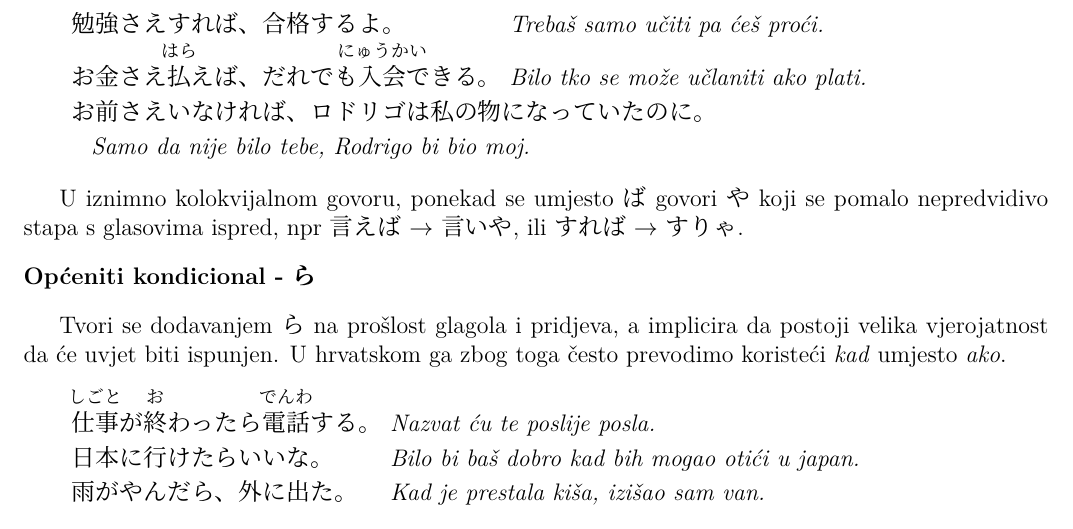
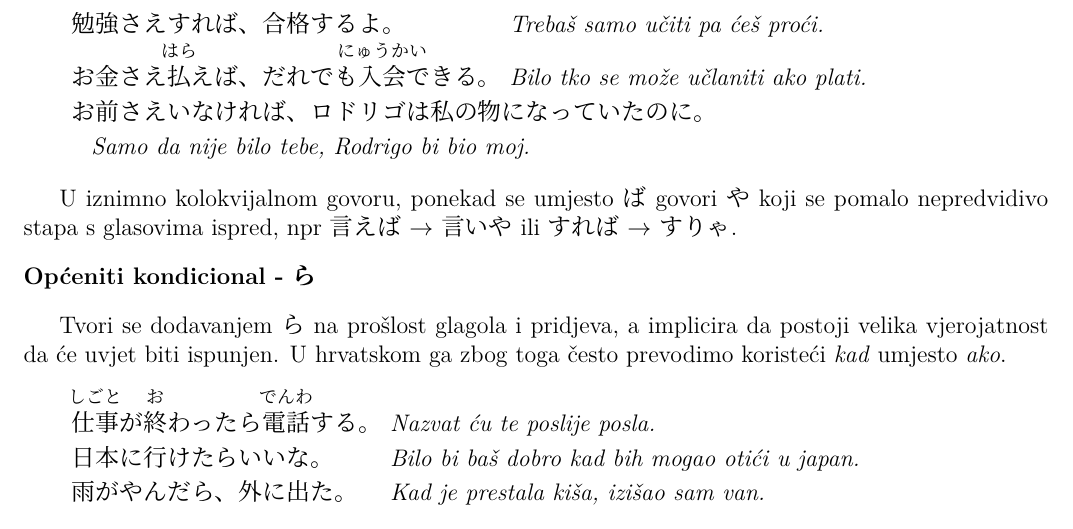
Before and after one commit to Makoto-hr-jp/makoto-japanski, a LaTeX document (radionice/napredni/radni/019_kondicionali.tex): part of page 2 of 2, cut so that both start at the same text. Compiled offline with XeLaTeX; a missing font is replaced by an installed copy or a similar font.

Commit message:
maknut zli zarez

```diff
--- a/radionice/napredni/radni/019_kondicionali.tex
+++ b/radionice/napredni/radni/019_kondicionali.tex
@@ -52,7 +52,7 @@
 		\reinagai{お前さえいなければ、ロドリゴは私の物になっていたのに。}{Samo da nije bilo tebe, Rodrigo bi bio moj.}
 	\end{reibun}
 
-	U iznimno kolokvijalnom govoru, ponekad se umjesto ば govori や koji se pomalo nepredvidivo stapa s glasovima ispred, npr 言えば$\rightarrow$言いや, ili すれば$\rightarrow$すりゃ.
+	U iznimno kolokvijalnom govoru, ponekad se umjesto ば govori や koji se pomalo nepredvidivo stapa s glasovima ispred, npr 言えば$\rightarrow$言いや ili すれば$\rightarrow$すりゃ.
 
 	\fukudai{Općeniti kondicional - ら}
 
```
